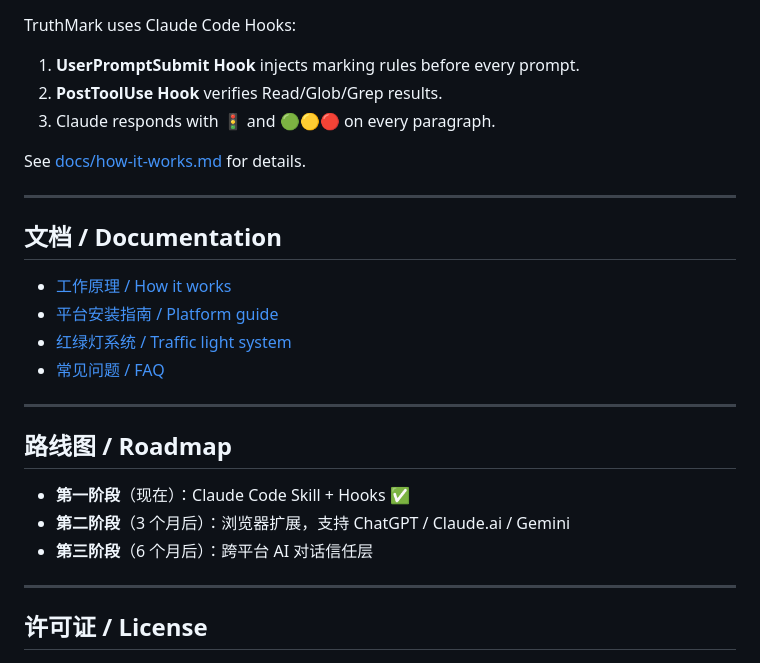
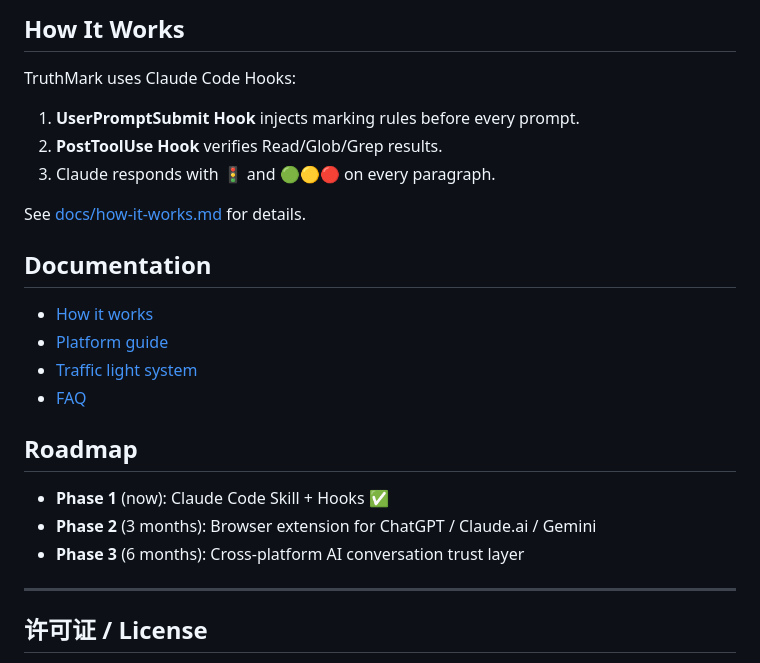
Before and after one commit to hiszm/truth-mark, a Markdown page: README.md, the part around one of its changes. Drawn GitHub-style; folded sections open.

```diff
--- a/README.md
+++ b/README.md
@@ -125,3 +139,4 @@ TruthMark 通过 Claude Code Hooks 实现全自动：
+## How It Works
 
 TruthMark uses Claude Code Hooks:
 
@@ -131,22 +146,20 @@ TruthMark uses Claude Code Hooks:
 
 See [docs/how-it-works.md](docs/how-it-works.md) for details.
 
----
+## Documentation
 
-## 文档 / Documentation
+- [How it works](docs/how-it-works.md)
+- [Platform guide](docs/platform-guide.md)
+- [Traffic light system](docs/traffic-light-system.md)
+- [FAQ](docs/faq.md)
 
-- [工作原理 / How it works](docs/how-it-works.md)
-- [平台安装指南 / Platform guide](docs/platform-guide.md)
-- [红绿灯系统 / Traffic light system](docs/traffic-light-system.md)
-- [常见问题 / FAQ](docs/faq.md)
+## Roadmap
 
----
+- **Phase 1** (now): Claude Code Skill + Hooks ✅
+- **Phase 2** (3 months): Browser extension for ChatGPT / Claude.ai / Gemini
+- **Phase 3** (6 months): Cross-platform AI conversation trust layer
 
-## 路线图 / Roadmap
-
-- **第一阶段**（现在）：Claude Code Skill + Hooks ✅
-- **第二阶段**（3 个月后）：浏览器扩展，支持 ChatGPT / Claude.ai / Gemini
-- **第三阶段**（6 个月后）：跨平台 AI 对话信任层
+</details>
 
 ---
 
```
Also changed, not shown: other parts of README.md (+72 -58 lines).
